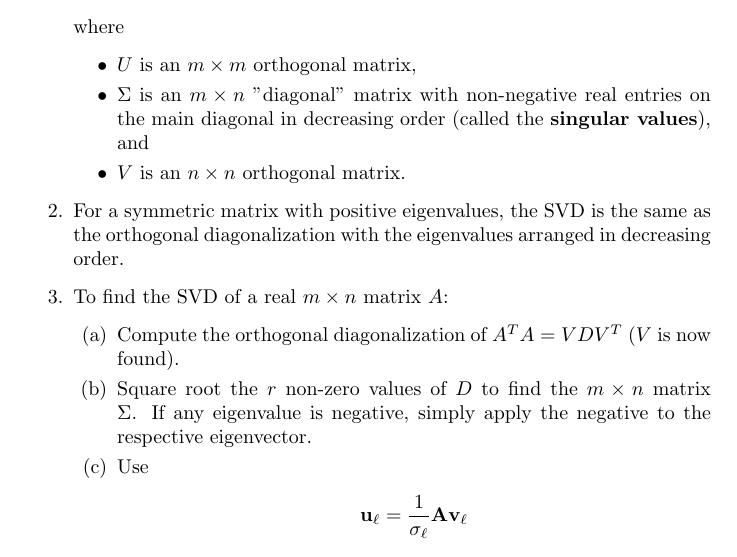
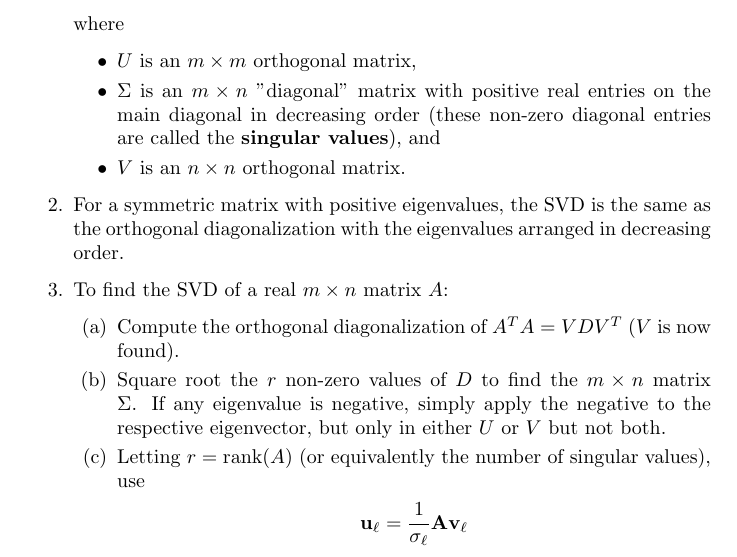
Before and after one commit to krishpatel2067/MATH337-Reference, a LaTeX document (main.tex, which reads lessons/lesson23.tex): part of page 23 of 23, cut so that both start at the same text. Compiled offline with pdfLaTeX.

Commit message:
Add to lesson 23 notes

```diff
--- a/lessons/lesson23.tex
+++ b/lessons/lesson23.tex
@@ -9,15 +9,15 @@
     where
     \begin{itemize}
         \item $U$ is an $m \times m$ orthogonal matrix,
-        \item $\Sigma$ is an $m \times n$ "diagonal" matrix with non-negative real entries on the main diagonal in decreasing order (called the \textbf{singular values}), and
+        \item $\Sigma$ is an $m \times n$ "diagonal" matrix with positive real entries on the main diagonal in decreasing order (these non-zero diagonal entries are called the \textbf{singular values}), and
         \item $V$ is an $n \times n$ orthogonal matrix.
     \end{itemize}
     \item For a symmetric matrix with positive eigenvalues, the SVD is the same as the orthogonal diagonalization with the eigenvalues arranged in decreasing order.
     \item To find the SVD of a real $m\times n$ matrix $A$:
     \begin{enumerate}
         \item Compute the orthogonal diagonalization of $A^T A = VDV^T$ ($V$ is now found).
-        \item Square root the $r$ non-zero values of $D$ to find the $m\times n$ matrix $\Sigma$. If any eigenvalue is negative, simply apply the negative to the respective eigenvector.
-        \item Use
+        \item Square root the $r$ non-zero values of $D$ to find the $m\times n$ matrix $\Sigma$. If any eigenvalue is negative, simply apply the negative to the respective eigenvector, but only in either $U$ or $V$ but not both.
+        \item Letting $r = \text{rank}(A)$ (or equivalently the number of singular values), use
         \begin{align*}
             \mathbf{u}_\ell=\frac{1}{\sigma_\ell}\mathbf{A}\mathbf{v}_\ell
         \end{align*}
```
